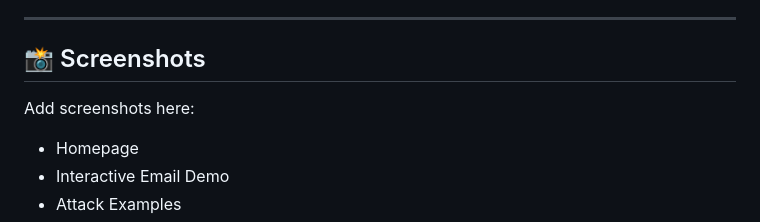
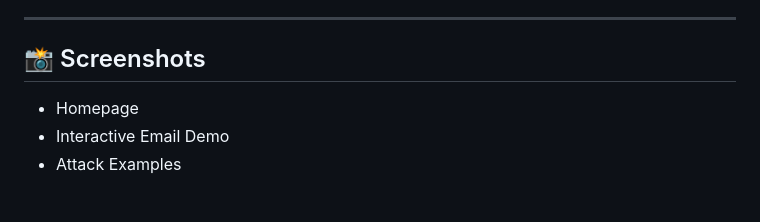
Before and after one commit to NARASIMHAMURTHY4616/PhishGuard, a Markdown page: README.md, the part around the change. Rendered like a GitHub page; blank space fills up the shorter version.

Commit message:
Remove screenshot placeholders from README
Removed placeholder for screenshots from README.

```diff
--- a/README.md
+++ b/README.md
@@ -179,8 +179,6 @@ This project was developed to promote cybersecurity awareness and educate users
 
 ## 📸 Screenshots
 
-Add screenshots here:
-
 - Homepage
 - Interactive Email Demo
 - Attack Examples
```
